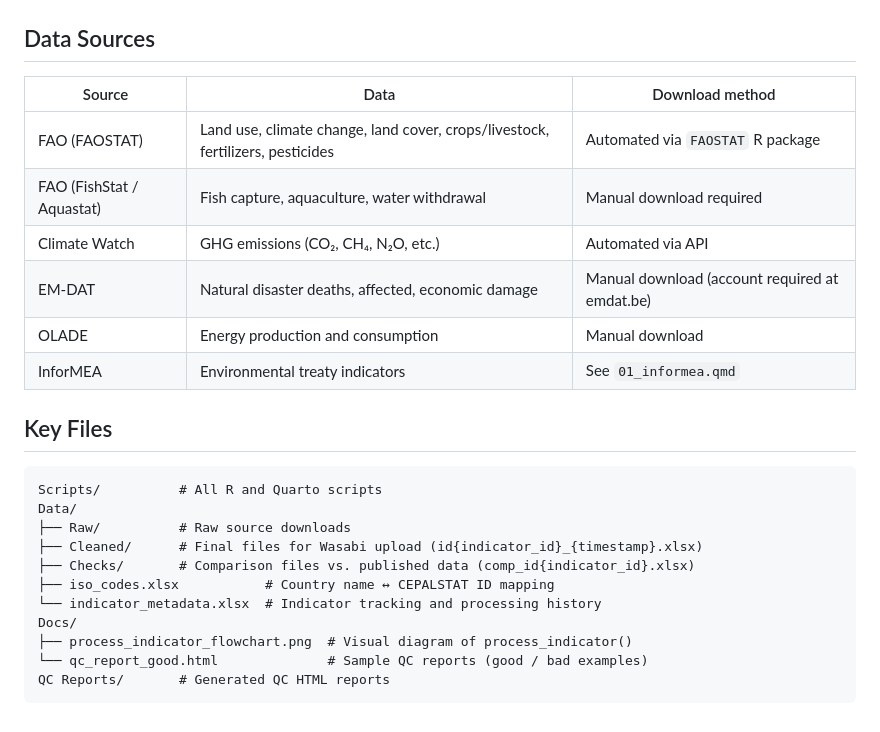
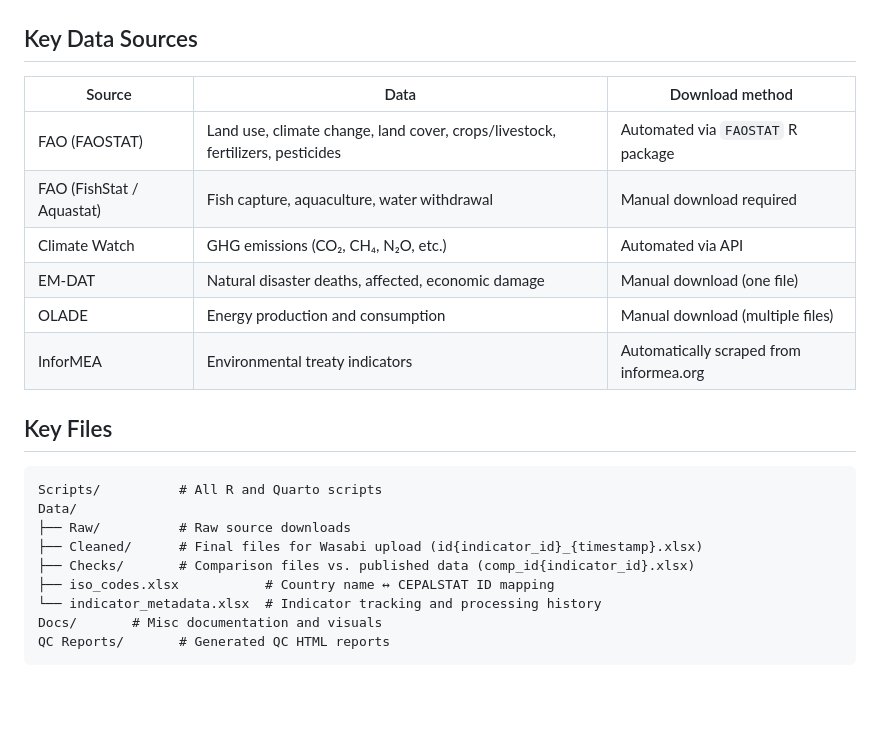
Before and after one commit to alexisathens/cepalstat-data-upload, a Markdown page: README.md, the part around the change. Rendered like a GitHub page; blank space fills up the shorter version.

Commit message:
Update data sources and file org

````diff
--- a/README.md
+++ b/README.md
@@ -41,16 +41,16 @@ The `process_indicator_fn.R` script defines the central function used by all `02
 
 ![process_indicator workflow](Docs/process_indicator_flowchart.png)
 
-## Data Sources
+## Key Data Sources
 
 | Source | Data | Download method |
 |------------------------|------------------------|------------------------|
 | FAO (FAOSTAT) | Land use, climate change, land cover, crops/livestock, fertilizers, pesticides | Automated via `FAOSTAT` R package |
 | FAO (FishStat / Aquastat) | Fish capture, aquaculture, water withdrawal | Manual download required |
 | Climate Watch | GHG emissions (CO₂, CH₄, N₂O, etc.) | Automated via API |
-| EM-DAT | Natural disaster deaths, affected, economic damage | Manual download (account required at emdat.be) |
-| OLADE | Energy production and consumption | Manual download |
-| InforMEA | Environmental treaty indicators | See `01_informea.qmd` |
+| EM-DAT | Natural disaster deaths, affected, economic damage | Manual download (one file) |
+| OLADE | Energy production and consumption | Manual download (multiple files) |
+| InforMEA | Environmental treaty indicators | Automatically scraped from informea.org |
 
 ## Key Files
 
@@ -62,8 +62,6 @@ Data/
 ├── Checks/       # Comparison files vs. published data (comp_id{indicator_id}.xlsx)
 ├── iso_codes.xlsx           # Country name ↔ CEPALSTAT ID mapping
 └── indicator_metadata.xlsx  # Indicator tracking and processing history
-Docs/
-├── process_indicator_flowchart.png  # Visual diagram of process_indicator()
-└── qc_report_good.html              # Sample QC reports (good / bad examples)
+Docs/       # Misc documentation and visuals
 QC Reports/       # Generated QC HTML reports
 ```
````
